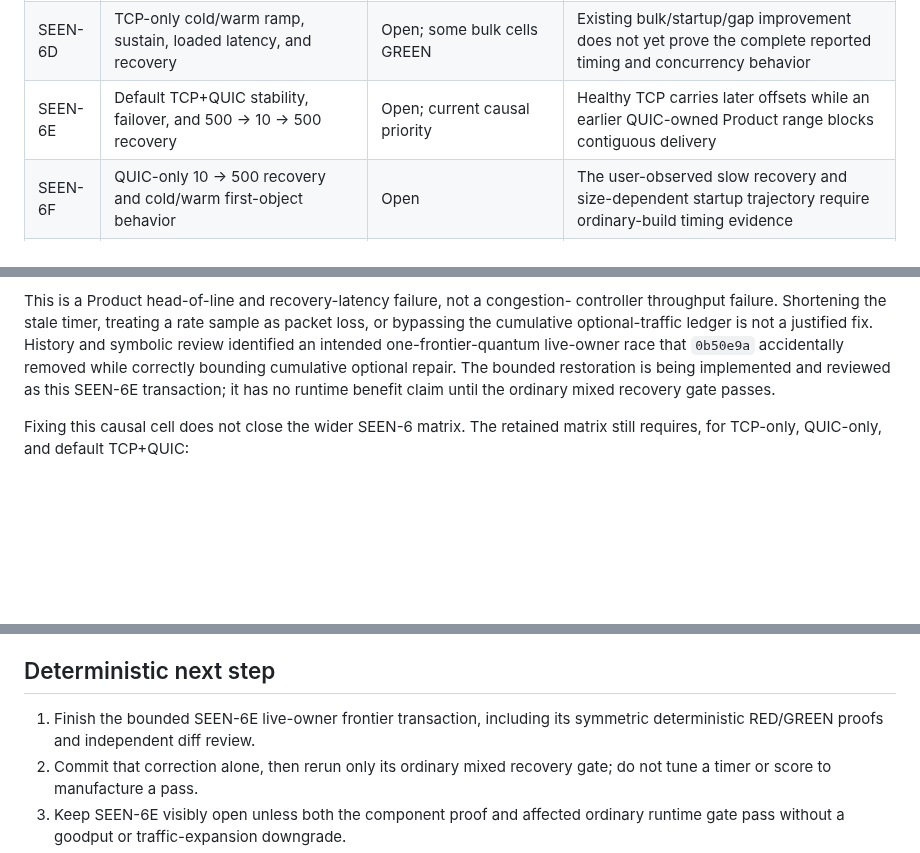
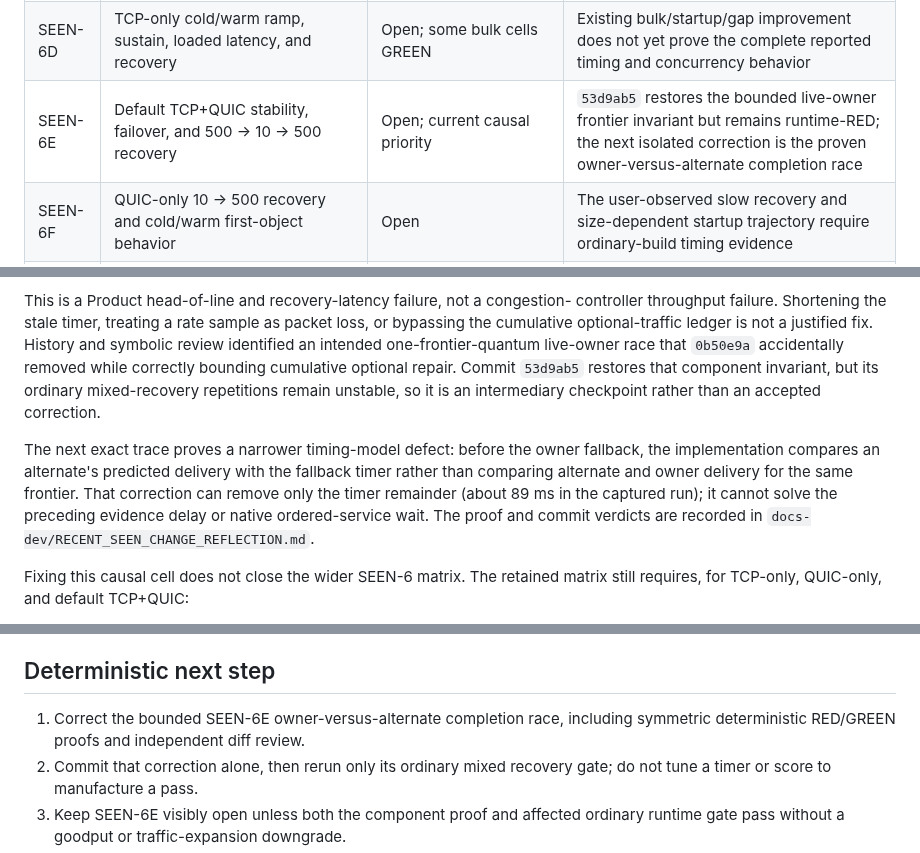
Before and after one commit to mnihyc/mptunnel, a Markdown page: docs-dev/SEEN_ACCEPTANCE_LEDGER.md, 3 parts joined by grey strips. Drawn GitHub-style; blank space fills up the shorter version.

Commit message:
docs(dev): audit recent seen corrections

```diff
--- a/docs-dev/SEEN_ACCEPTANCE_LEDGER.md
+++ b/docs-dev/SEEN_ACCEPTANCE_LEDGER.md
@@ -59,7 +59,7 @@ An isolated commit milestone never does.
 | SEEN-6B | HTTP/3 migration left QUIC latency priority diagnostic-only | Fixed | Actual Quinn priority RED/GREEN plus ordinary two-run non-downgrade; `a9450d8` |
 | SEEN-6C | QUIC-only sustained bulk/read-gap and loaded-latency mechanism | Model-constrained; encompassing acceptance remains open | Current same-native-stream gap is attributed to ordered QUIC recovery; this does not close cold/warm, recovery, upload, or concurrent behavior |
 | SEEN-6D | TCP-only cold/warm ramp, sustain, loaded latency, and recovery | Open; some bulk cells GREEN | Existing bulk/startup/gap improvement does not yet prove the complete reported timing and concurrency behavior |
-| SEEN-6E | Default TCP+QUIC stability, failover, and 500 -> 10 -> 500 recovery | Open; current causal priority | Healthy TCP carries later offsets while an earlier QUIC-owned Product range blocks contiguous delivery |
+| SEEN-6E | Default TCP+QUIC stability, failover, and 500 -> 10 -> 500 recovery | Open; current causal priority | `53d9ab5` restores the bounded live-owner frontier invariant but remains runtime-RED; the next isolated correction is the proven owner-versus-alternate completion race |
 | SEEN-6F | QUIC-only 10 -> 500 recovery and cold/warm first-object behavior | Open | The user-observed slow recovery and size-dependent startup trajectory require ordinary-build timing evidence |
 | SEEN-6G | TCP, QUIC, and default single-thread plus Cloudflare-style download/upload behavior | Open | Acceptance requires stable/burstable short and sustained work; aggregate bulk goodput alone is insufficient |
 | SEEN-6H | Matched raw TCP, V2Ray/Xray, and Hysteria2 comparison under the declared changing 3--10% loss schedule | Open | No release-wide competitiveness conclusion has yet satisfied the frozen comparison contract |
@@ -90,9 +90,18 @@ controller throughput failure. Shortening the stale timer, treating a rate
 sample as packet loss, or bypassing the cumulative optional-traffic ledger is
 not a justified fix. History and symbolic review identified an intended
 one-frontier-quantum live-owner race that `0b50e9a` accidentally removed while
-correctly bounding cumulative optional repair. The bounded restoration is
-being implemented and reviewed as this SEEN-6E transaction; it has no runtime
-benefit claim until the ordinary mixed recovery gate passes.
+correctly bounding cumulative optional repair. Commit `53d9ab5` restores that
+component invariant, but its ordinary mixed-recovery repetitions remain
+unstable, so it is an intermediary checkpoint rather than an accepted
+correction.
+
+The next exact trace proves a narrower timing-model defect: before the owner
+fallback, the implementation compares an alternate's predicted delivery with
+the fallback timer rather than comparing alternate and owner delivery for the
+same frontier. That correction can remove only the timer remainder (about
+89 ms in the captured run); it cannot solve the preceding evidence delay or
+native ordered-service wait. The proof and commit verdicts are recorded in
+`docs-dev/RECENT_SEEN_CHANGE_REFLECTION.md`.
 
 Fixing this causal cell does not close the wider SEEN-6 matrix. The retained
 matrix still requires, for TCP-only, QUIC-only, and default TCP+QUIC:
@@ -143,8 +152,9 @@ subject to the ordinary SEEN-6 composition matrix above.
 
 ## Deterministic next step
 
-1. Finish the bounded SEEN-6E live-owner frontier transaction, including its
-   symmetric deterministic RED/GREEN proofs and independent diff review.
+1. Correct the bounded SEEN-6E owner-versus-alternate completion race,
+   including symmetric deterministic RED/GREEN proofs and independent diff
+   review.
 2. Commit that correction alone, then rerun only its ordinary mixed recovery
    gate; do not tune a timer or score to manufacture a pass.
 3. Keep SEEN-6E visibly open unless both the component proof and affected
```
Also changed, not shown: docs-dev/RECENT_SEEN_CHANGE_REFLECTION.md (added, +93 -0 lines).
